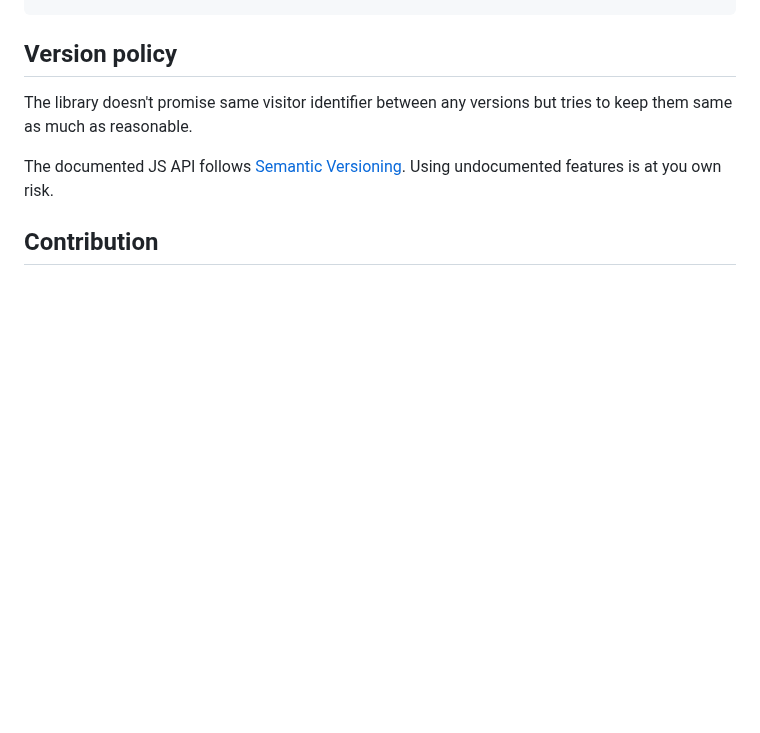
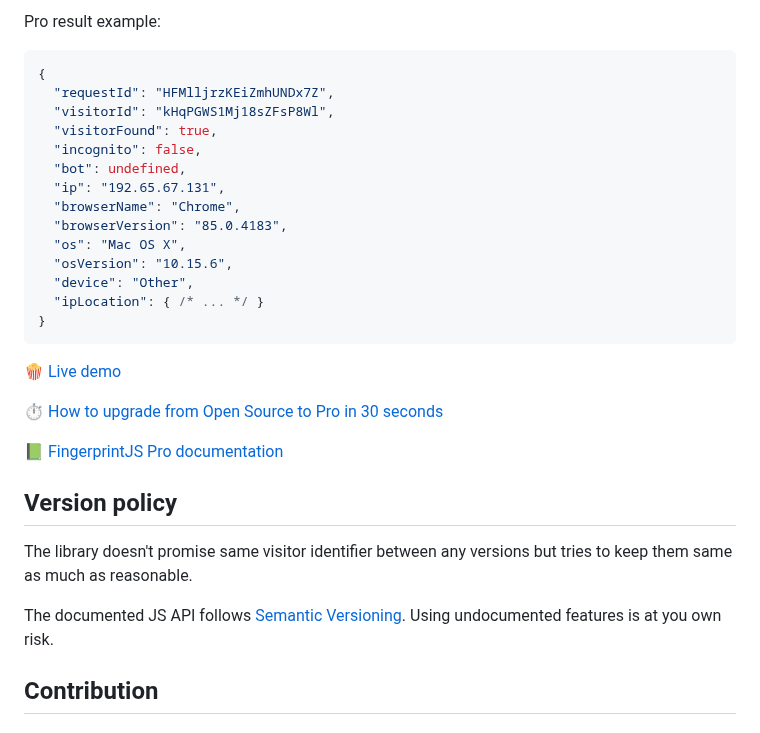
Before and after one commit to fingerprintjs/fingerprintjs, a Markdown page: readme.md, the part around one of its changes. Rendered like a GitHub page; blank space fills up the shorter version.

````diff
--- a/readme.md
+++ b/readme.md
@@ -39,3 +90,27 @@ import * as FPJS from '@fingerprintjs/fingerprintjs';
+Pro result example:
+
+```js
+{
+  "requestId": "HFMlljrzKEiZmhUNDx7Z",
+  "visitorId": "kHqPGWS1Mj18sZFsP8Wl",
+  "visitorFound": true,
+  "incognito": false,
+  "bot": undefined,
+  "ip": "192.65.67.131",
+  "browserName": "Chrome",
+  "browserVersion": "85.0.4183",
+  "os": "Mac OS X",
+  "osVersion": "10.15.6",
+  "device": "Other",
+  "ipLocation": { /* ... */ }
+}
+```
+
+🍿 [Live demo](https://fingerprintjs.com/demo)
+
+⏱ [How to upgrade from Open Source to Pro in 30 seconds]()
+
+📗 [FingerprintJS Pro documentation](https://dev.fingerprintjs.com)
 
 ## Version policy
 
````
Also changed, not shown: other parts of readme.md (+63 -12 lines), resources/pro_screenshot.png (added), 1 other file.
